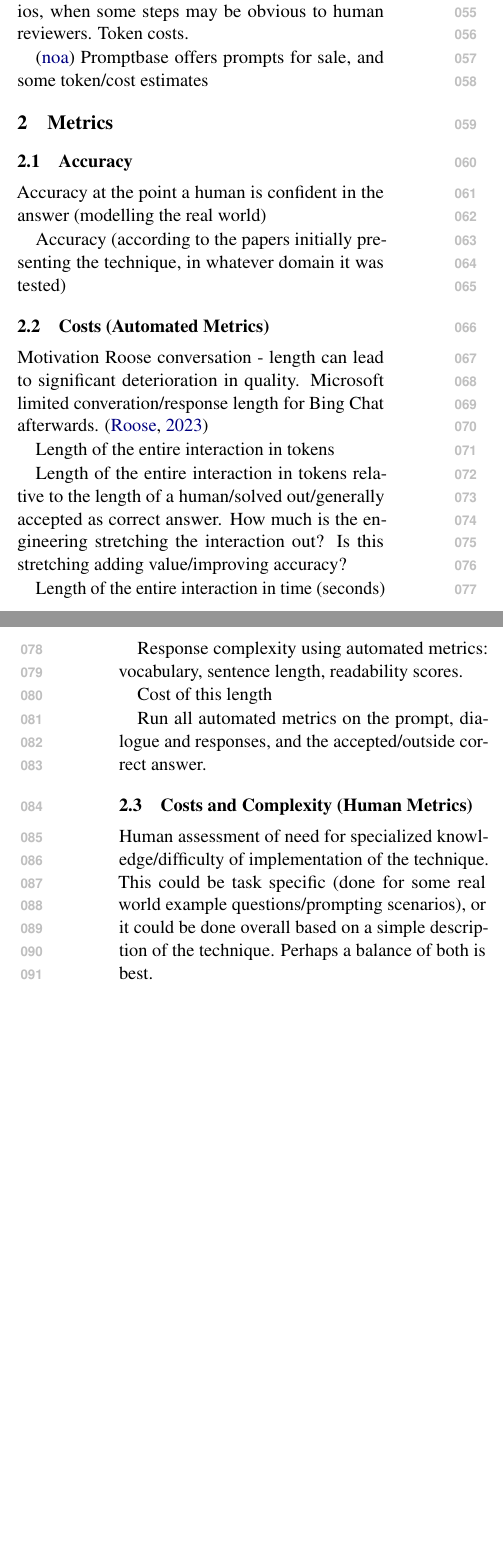
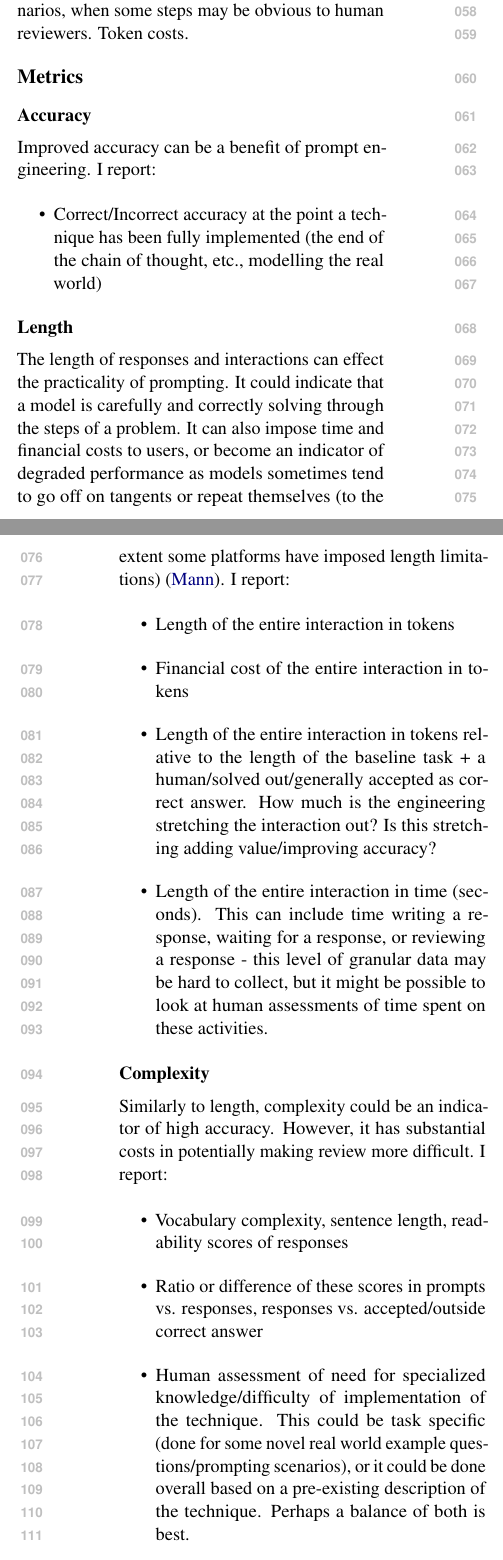
Before and after one commit to ijyliu/anlp23-project, a LaTeX paper (Proposal/Proposal - Isaac Liu.tex): two parts of the columns of pages 1 and 2 of 3 before the commit and two parts of the columns of pages 1 and 2 of 4 after it, joined at a grey line, cut so that both start at the same text, the shorter picture padded with empty space. Compiled offline with pdfLaTeX.

Commit message:
trimming techniques

```diff
--- a/Proposal/Proposal - Isaac Liu.tex
+++ b/Proposal/Proposal - Isaac Liu.tex
@@ -9,7 +9,7 @@
 \usepackage{microtype}
 \usepackage{inconsolata}
 
-\title{Project Proposal: The Cost of Prompt Engineering}
+\title{Project Proposal: The Practicality of Prompt Engineering}
 
 \author{Isaac Liu \\
   University of California, Berkeley \\
@@ -33,31 +35,40 @@ Costs are generally in terms of length and complexity.
 Length imposes several costs. Potential for quality to decline, see Roose. Extra time to review output and check each step in real world scenarios, when some steps may be obvious to human reviewers. Token costs.
 
-\cite{noauthor_promptbase_nodate}
-Promptbase offers prompts for sale, and some token/cost estimates
+\section*{Metrics}
 
-\section{Metrics}
+\subsection*{Accuracy}
 
-\subsection{Accuracy}
+Improved accuracy can be a benefit of prompt engineering. I report:
 
-Accuracy at the point a human is confident in the answer (modelling the real world)
+\begin{itemize}
+  \item Correct/Incorrect accuracy at the point a technique has been fully implemented (the end of the chain of thought, etc., modelling the real world)
+\end{itemize}
 
-Accuracy (according to the papers initially presenting the technique, in whatever domain it was tested)
+\subsection*{Length}
 
-\subsection{Costs (Automated Metrics)}
+The length of responses and interactions can effect the practicality of prompting. It could indicate that a model is carefully and correctly solving through the steps of a problem. It can also impose time and financial costs to users, or become an indicator of degraded performance as models sometimes tend to go off on tangents or repeat themselves (to the extent some platforms have imposed length limitations) \cite{mann_microsoft_nodate}. I report:
 
-Motivation
-Roose conversation - length can lead to significant deterioration in quality. Microsoft limited converation/response length for Bing Chat afterwards. \cite{roose_conversation_2023}
+\begin{itemize}
+  \item Length of the entire interaction in tokens
+  \item Financial cost of the entire interaction in tokens
+  \item Length of the entire interaction in tokens relative to the length of the baseline task + a human/solved out/generally accepted as correct answer. How much is the engineering stretching the interaction out? Is this stretching adding value/improving accuracy?
+  \item Length of the entire interaction in time (seconds). This can include time writing a response, waiting for a response, or reviewing a response - this level of granular data may be hard to collect, but it might be possible to look at human assessments of time spent on these activities.
+\end{itemize}
 
-Length of the entire interaction in tokens
+\subsection*{Complexity}
 
-Length of the entire interaction in tokens relative to the length of a human/solved out/generally accepted as correct answer. How much is the engineering stretching the interaction out? Is this stretching adding value/improving accuracy?
+Similarly to length, complexity could be an indicator of high accuracy. However, it has substantial costs in potentially making review more difficult. I report:
 
-Length of the entire interaction in time (seconds)
+\begin{itemize}
+  \item Vocabulary complexity, sentence length, readability scores of responses
+  \item Ratio or difference of these scores in prompts vs. responses, responses vs. accepted/outside correct answer
+  \item Human assessment of need for specialized knowledge/difficulty of implementation of the technique. This could be task specific (done for some novel real world example questions/prompting scenarios), or it could be done overall based on a pre-existing description of the technique. Perhaps a balance of both is best.
+  \item Human assessment of output complexity (ease of evaluating results). This could be task specific (done for some novel real world example questions/prompting scenarios), or it could be done overall based on a pre-existing examples of the technique. Perhaps a balance of both is best.
+\end{itemize}
 
-Response complexity using automated metrics: vocabulary, sentence length, readability scores.
+\section*{Prompting Methods Assessed}
 
-Cost of this length
+This list is subject to change, pending further assessment of implementation difficulty and potential accuracy gains for each method. Higher accuracy methods are likely to be more interesting.
 
-Run all automated metrics on the prompt, dialogue and responses, and the accepted/outside correct answer.
+Below items are listed in order of increasing complexity/human intervention:
 
-\subsection{Costs and Complexity (Human Metrics)}
@@ -64,2 +82,3 @@ Run all automated metrics on the prompt, dialogue and responses, and the accepte
+  \item Generated Knowledge Prompting: https://arxiv.org/pdf/2110.08387.pdf (possibly with knowledge coming from the GPT model itself)
+\end{itemize}
 
-Human assessment of need for specialized knowledge/difficulty of implementation of the technique. This could be task specific (done for some real world example questions/prompting scenarios), or it could be done overall based on a simple description of the technique. Perhaps a balance of both is best.
@@ -80,6 +89,4 @@ Tree of thought prompting: https://github.com/dave1010/tree-of-thought-prompting
-\section{Data}
-
-Probably real-world/professional, rather than academic tasks. Coding/Leetcode, then perhaps some very generalized standard tests (All GRE Sections)
+Need to make multiple choice not so?
 
 For some of the simpler metrics, in limited domains, it may be possible to use reported accuracy scores on the domain dataset coming from the original paper. It may also be possible to use prompts, LLM responses, and correct responses provided along with original papers.
 
```
Also changed, not shown: Proposal/custom.bib (+23 -0 lines), Proposal/Proposal - Isaac Liu.bbl, Proposal/Proposal - Isaac Liu.pdf, Proposal/Proposal - Isaac Liu.tex (39 more changed lines), 1 other file.
